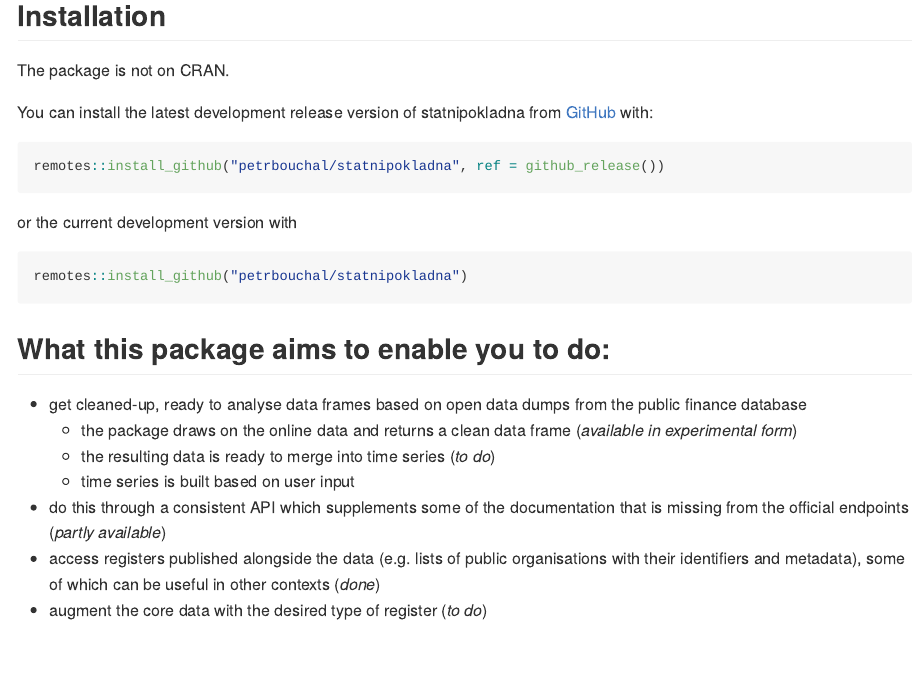
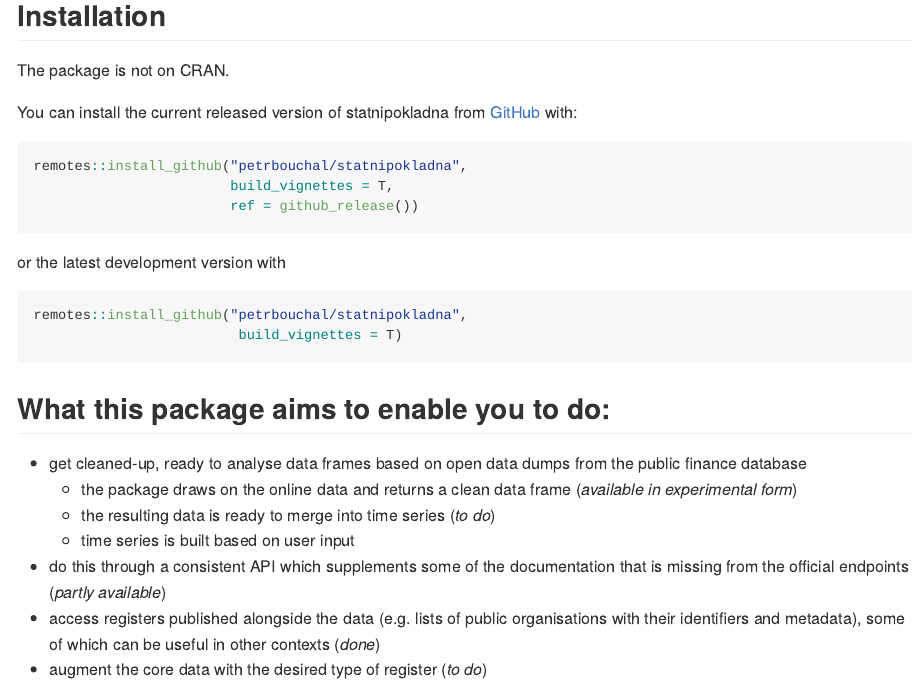
Before and after one commit to petrbouchal/statnipokladna, an R Markdown document (README.Rmd): the page in a window 1100 px wide, from 210 px down. The pictures show the output file README.md that the author committed with the source, drawn offline in the style of GitHub; long lines of code are wrapped; badge pictures from the web are left out.

Commit message:
minor additions to README

````diff
--- a/README.Rmd
+++ b/README.Rmd
@@ -27,16 +27,19 @@ The goal of statnipokladna is to provide programmatic access to open data from t
 
 The package is not on CRAN.
 
-You can install the latest development release version of statnipokladna from [GitHub](https://github.com/petrbouchal/statnipokladna) with:
+You can install the current released version of statnipokladna from [GitHub](https://github.com/petrbouchal/statnipokladna) with:
 
 ``` r
-remotes::install_github("petrbouchal/statnipokladna", ref = github_release())
+remotes::install_github("petrbouchal/statnipokladna",
+                        build_vignettes = T,
+                        ref = github_release())
 ```
 
-or the current development version with
+or the latest development version with
 
 ``` r
-remotes::install_github("petrbouchal/statnipokladna")
+remotes::install_github("petrbouchal/statnipokladna",
+                         build_vignettes = T)
 ```
 
 ## What this package aims to enable you to do:
````
Also changed, not shown: README.md, README.Rmd (2 more changed lines).
